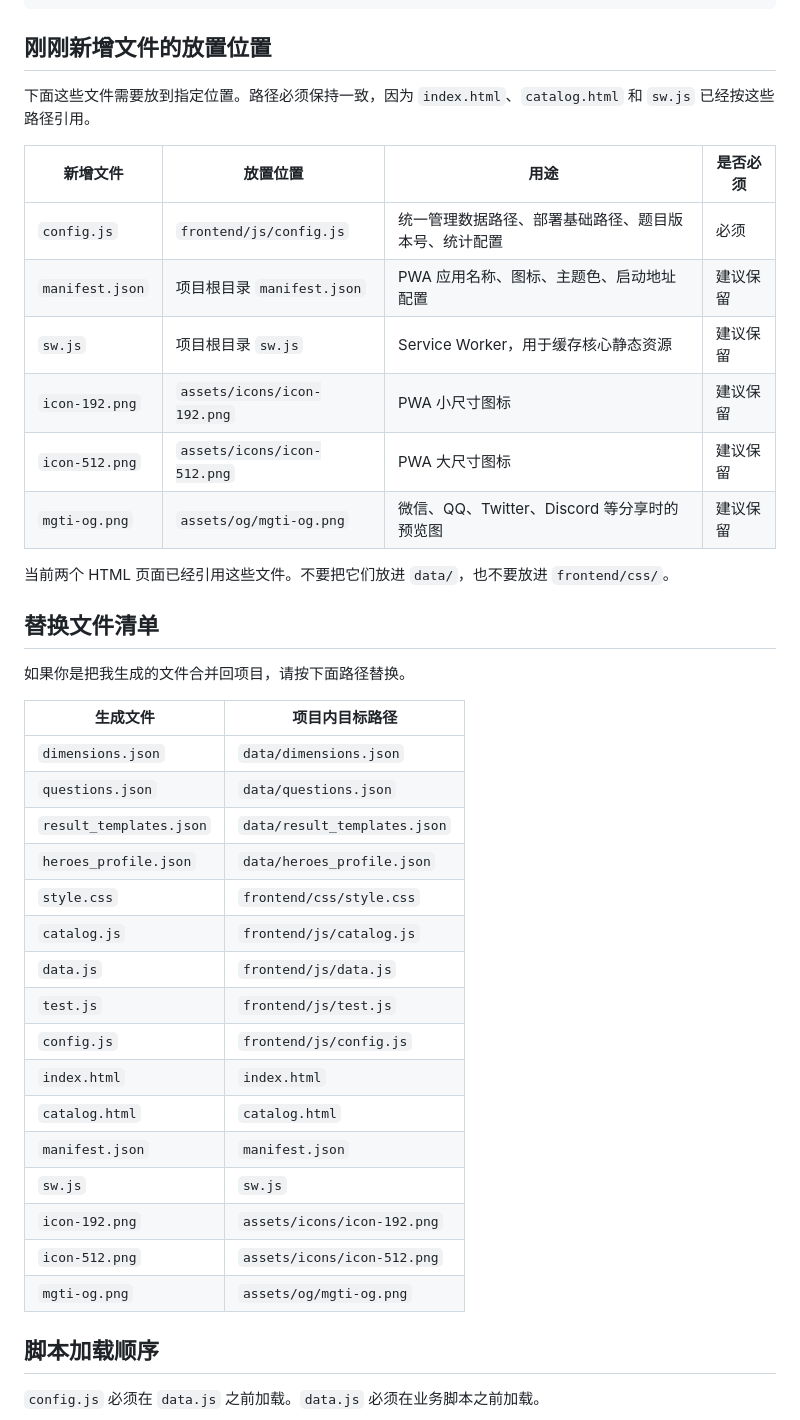
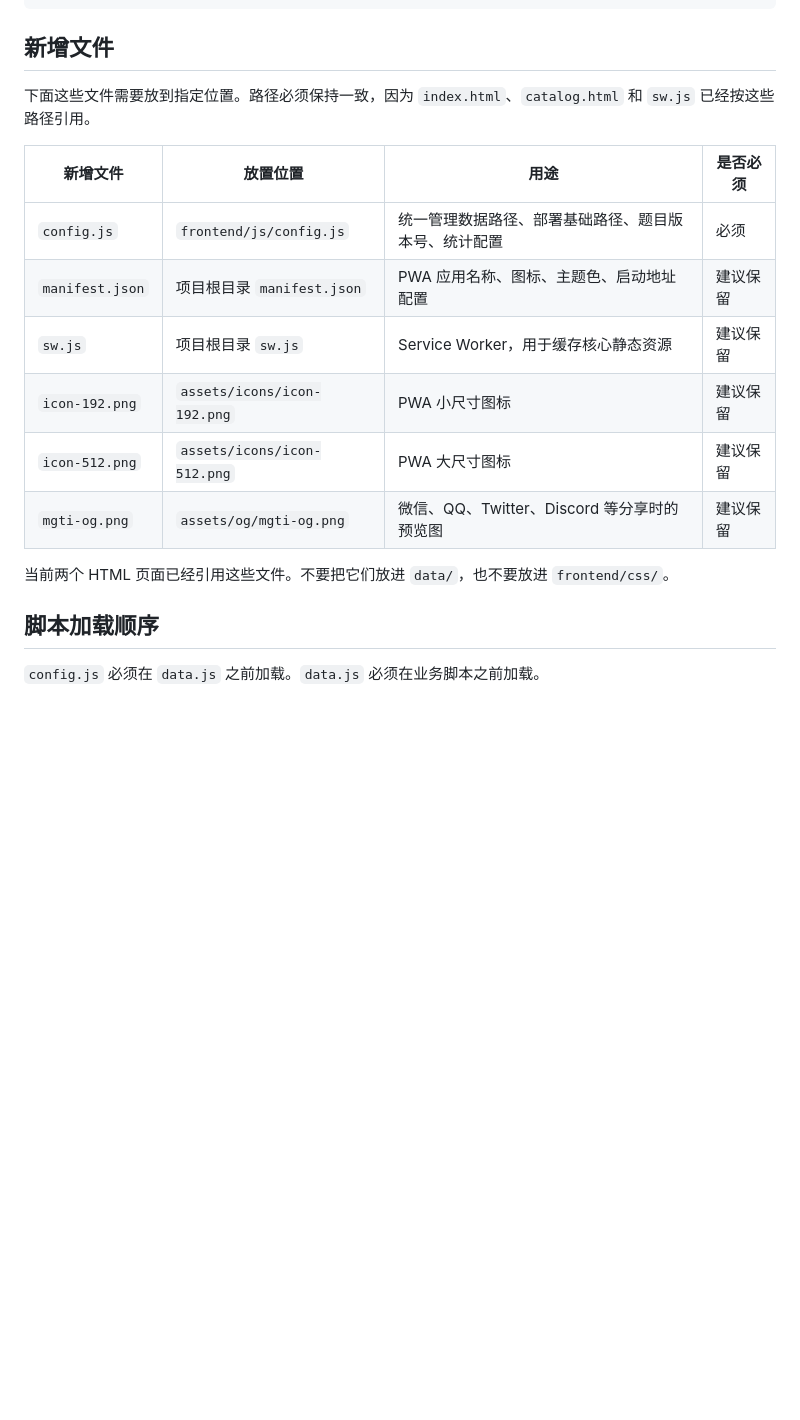
Before and after one commit to jeddakholmes-byte/MGTI, a Markdown page: README.md, the part around one of its changes. GitHub-like rendering; blank space fills up the shorter version.

````diff
--- a/README.md
+++ b/README.md
@@ -100,43 +100,21 @@ MGTI/
 └── .gitignore
 ```
 
-## 刚刚新增文件的放置位置
+## 新增文件
 
 下面这些文件需要放到指定位置。路径必须保持一致，因为 `index.html`、`catalog.html` 和 `sw.js` 已经按这些路径引用。
 
-| 新增文件 | 放置位置 | 用途 | 是否必须 |
-| --- | --- | --- | --- |
-| `config.js` | `frontend/js/config.js` | 统一管理数据路径、部署基础路径、题目版本号、统计配置 | 必须 |
-| `manifest.json` | 项目根目录 `manifest.json` | PWA 应用名称、图标、主题色、启动地址配置 | 建议保留 |
-| `sw.js` | 项目根目录 `sw.js` | Service Worker，用于缓存核心静态资源 | 建议保留 |
-| `icon-192.png` | `assets/icons/icon-192.png` | PWA 小尺寸图标 | 建议保留 |
-| `icon-512.png` | `assets/icons/icon-512.png` | PWA 大尺寸图标 | 建议保留 |
-| `mgti-og.png` | `assets/og/mgti-og.png` | 微信、QQ、Twitter、Discord 等分享时的预览图 | 建议保留 |
+| 新增文件        | 放置位置                    | 用途                                                 | 是否必须 |
+| --------------- | --------------------------- | ---------------------------------------------------- | -------- |
+| `config.js`     | `frontend/js/config.js`     | 统一管理数据路径、部署基础路径、题目版本号、统计配置 | 必须     |
+| `manifest.json` | 项目根目录 `manifest.json`  | PWA 应用名称、图标、主题色、启动地址配置             | 建议保留 |
+| `sw.js`         | 项目根目录 `sw.js`          | Service Worker，用于缓存核心静态资源                 | 建议保留 |
+| `icon-192.png`  | `assets/icons/icon-192.png` | PWA 小尺寸图标                                       | 建议保留 |
+| `icon-512.png`  | `assets/icons/icon-512.png` | PWA 大尺寸图标                                       | 建议保留 |
+| `mgti-og.png`   | `assets/og/mgti-og.png`     | 微信、QQ、Twitter、Discord 等分享时的预览图          | 建议保留 |
 
 当前两个 HTML 页面已经引用这些文件。不要把它们放进 `data/`，也不要放进 `frontend/css/`。
 
-## 替换文件清单
-
-如果你是把我生成的文件合并回项目，请按下面路径替换。
-
-| 生成文件 | 项目内目标路径 |
-| --- | --- |
-| `dimensions.json` | `data/dimensions.json` |
-| `questions.json` | `data/questions.json` |
-| `result_templates.json` | `data/result_templates.json` |
-| `heroes_profile.json` | `data/heroes_profile.json` |
-| `style.css` | `frontend/css/style.css` |
-| `catalog.js` | `frontend/js/catalog.js` |
-| `data.js` | `frontend/js/data.js` |
-| `test.js` | `frontend/js/test.js` |
-| `config.js` | `frontend/js/config.js` |
-| `index.html` | `index.html` |
-| `catalog.html` | `catalog.html` |
-| `manifest.json` | `manifest.json` |
-| `sw.js` | `sw.js` |
-| `icon-192.png` | `assets/icons/icon-192.png` |
-| `icon-512.png` | `assets/icons/icon-512.png` |
-| `mgti-og.png` | `assets/og/mgti-og.png` |
 
 ## 脚本加载顺序
 
````
Also changed, not shown: other parts of README.md (+18 -18 lines).
